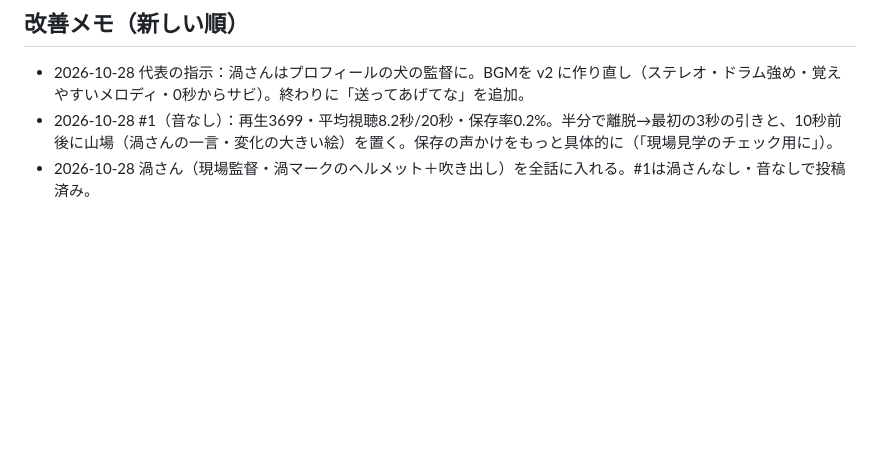
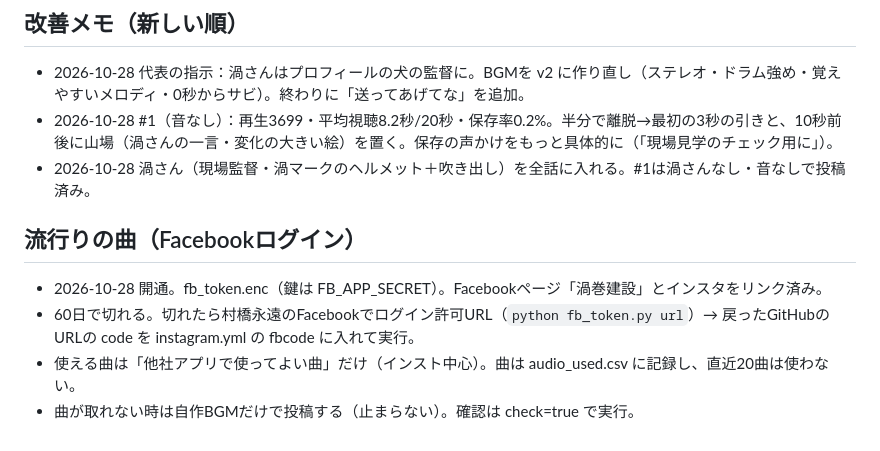
Before and after one commit to rikutonbo318-ctrl/TOWA, a Markdown page: instagram/REELS_RUNBOOK.md, the part around the change. GitHub-like rendering; blank space fills up the shorter version.

Commit message:
runbook: 流行りの曲の運用メモ
Co-Authored-By: Claude Opus 5.5 <noreply@anthropic.com>
Claude-Session: https://claude.ai/code/session_01Uv1x6NA99wRioowC1V4sry

```diff
--- a/instagram/REELS_RUNBOOK.md
+++ b/instagram/REELS_RUNBOOK.md
@@ -52,3 +52,9 @@ cd .. && sh make_reel.sh 03 1   # 書き出し→BGM→圧縮をまとめて（
 - 2026-10-28 代表の指示：渦さんはプロフィールの犬の監督に。BGMを v2 に作り直し（ステレオ・ドラム強め・覚えやすいメロディ・0秒からサビ）。終わりに「送ってあげてな」を追加。
 - 2026-10-28 #1（音なし）：再生3699・平均視聴8.2秒/20秒・保存率0.2%。半分で離脱→最初の3秒の引きと、10秒前後に山場（渦さんの一言・変化の大きい絵）を置く。保存の声かけをもっと具体的に（「現場見学のチェック用に」）。
 - 2026-10-28 渦さん（現場監督・渦マークのヘルメット＋吹き出し）を全話に入れる。#1は渦さんなし・音なしで投稿済み。
+
+## 流行りの曲（Facebookログイン）
+- 2026-10-28 開通。fb_token.enc（鍵は FB_APP_SECRET）。Facebookページ「渦巻建設」とインスタをリンク済み。
+- 60日で切れる。切れたら村橋永遠のFacebookでログイン許可URL（`python fb_token.py url`）→ 戻ったGitHubのURLの code を instagram.yml の fbcode に入れて実行。
+- 使える曲は「他社アプリで使ってよい曲」だけ（インスト中心）。曲は audio_used.csv に記録し、直近20曲は使わない。
+- 曲が取れない時は自作BGMだけで投稿する（止まらない）。確認は check=true で実行。
```
